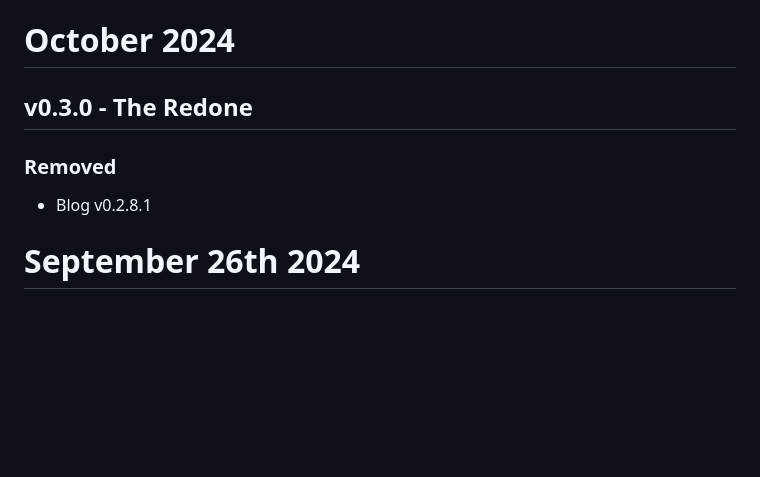
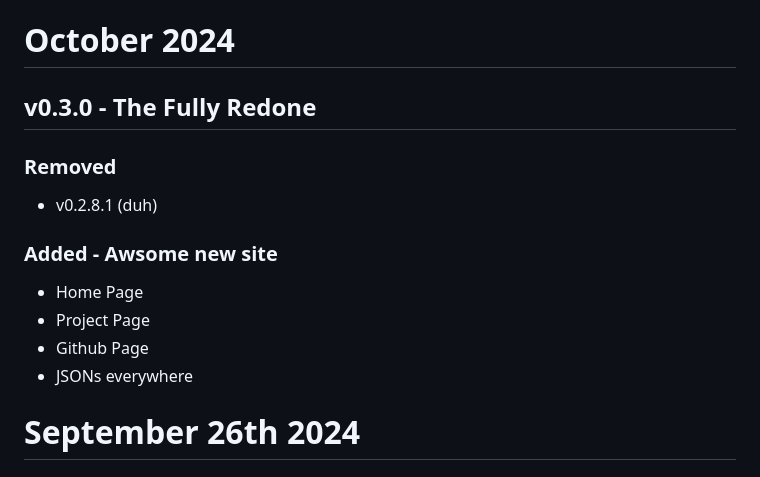
Before and after one commit to DragginGroup/Site, a Markdown page: CHANGELOG.md, the part around the change. Rendered like a GitHub page; blank space fills up the shorter version.

Commit message:
changelog base

```diff
--- a/CHANGELOG.md
+++ b/CHANGELOG.md
@@ -1,7 +1,12 @@
 # October 2024
-## v0.3.0 - The Redone
+## v0.3.0 - The Fully Redone
 ### Removed
-- Blog v0.2.8.1
+- v0.2.8.1 (duh)
+### Added - Awsome new site
+- Home Page
+- Project Page
+- Github Page
+- JSONs everywhere
 
 # September 26th 2024
 ## v0.2.8.1
```
